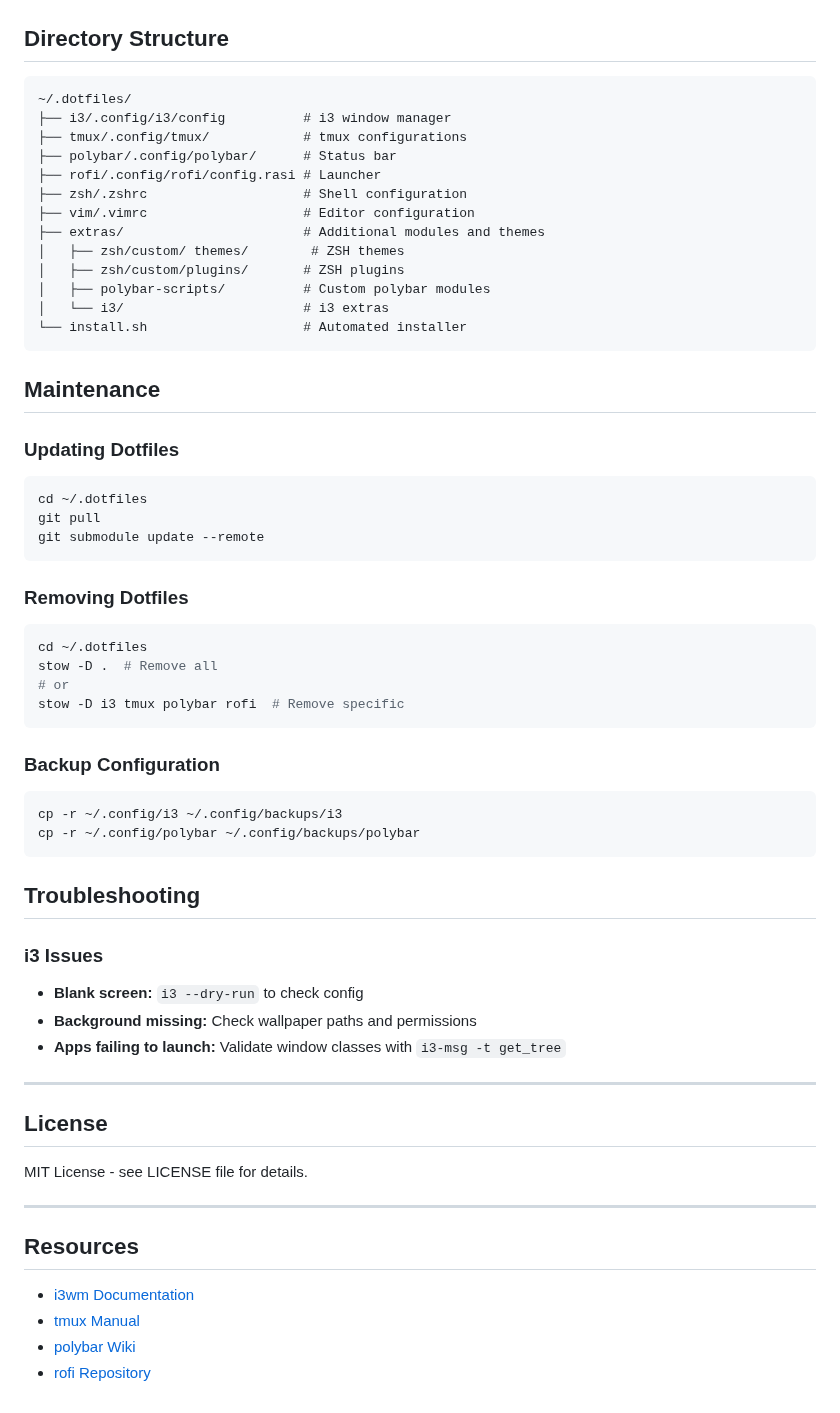
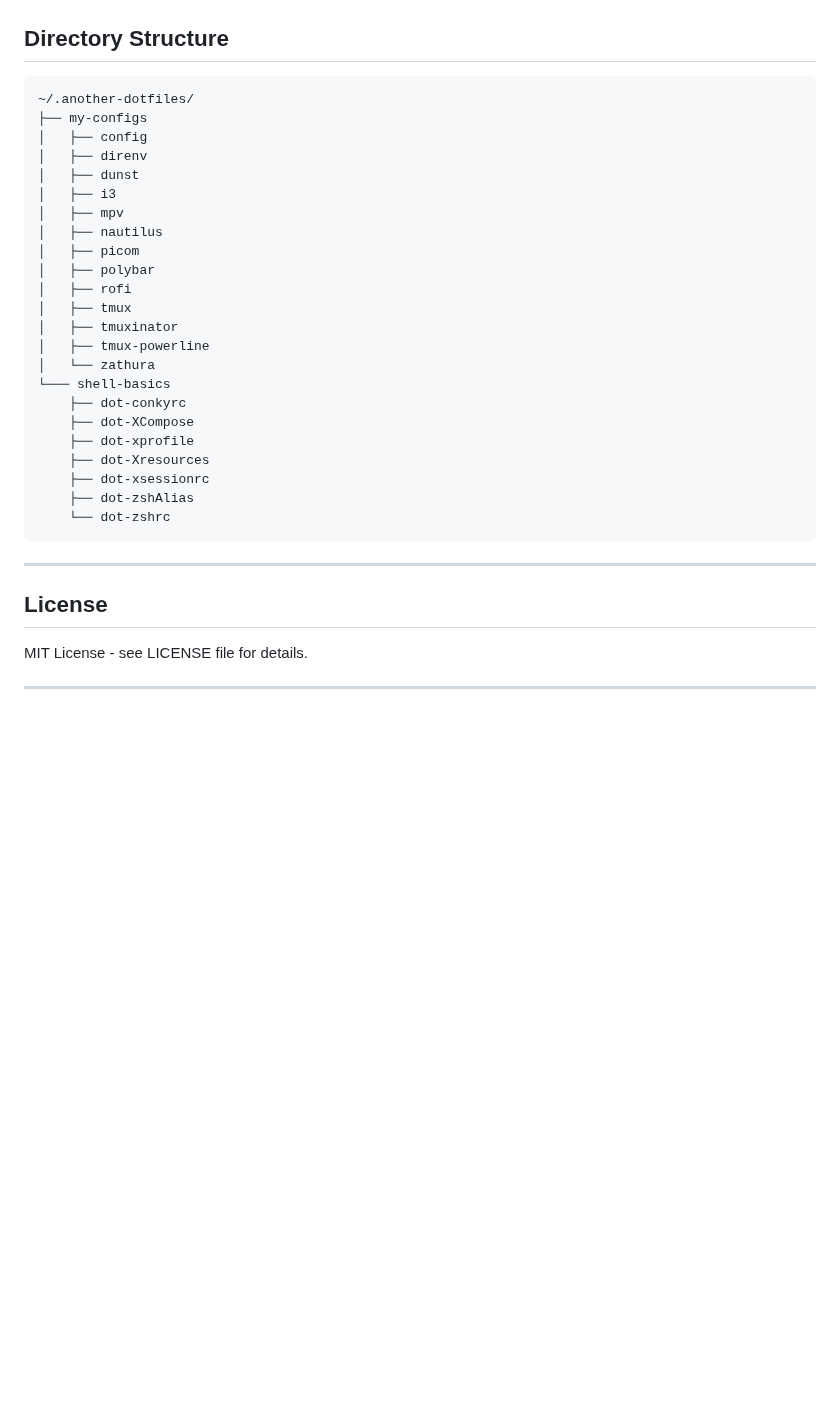
Before and after one commit to moraisaugusto/another-dotfiles, a Markdown page: README.md, the part around one of its changes. GitHub-like rendering; blank space fills up the shorter version.

````diff
--- a/README.md
+++ b/README.md
@@ -121,50 +136,31 @@ Ctrl+a+ = Paste from clipboard
 ## Directory Structure
 
 ```
-~/.dotfiles/
-├── i3/.config/i3/config          # i3 window manager
-├── tmux/.config/tmux/            # tmux configurations
-├── polybar/.config/polybar/      # Status bar
-├── rofi/.config/rofi/config.rasi # Launcher
-├── zsh/.zshrc                    # Shell configuration
-├── vim/.vimrc                    # Editor configuration
-├── extras/                       # Additional modules and themes
-│   ├── zsh/custom/ themes/        # ZSH themes
-│   ├── zsh/custom/plugins/       # ZSH plugins
-│   ├── polybar-scripts/          # Custom polybar modules
-│   └── i3/                       # i3 extras
-└── install.sh                    # Automated installer
+~/.another-dotfiles/
+├── my-configs
+│   ├── config
+│   ├── direnv
+│   ├── dunst
+│   ├── i3
+│   ├── mpv
+│   ├── nautilus
+│   ├── picom
+│   ├── polybar
+│   ├── rofi
+│   ├── tmux
+│   ├── tmuxinator
+│   ├── tmux-powerline
+│   └── zathura
+└─── shell-basics
+    ├── dot-conkyrc
+    ├── dot-XCompose
+    ├── dot-xprofile
+    ├── dot-Xresources
+    ├── dot-xsessionrc
+    ├── dot-zshAlias
+    └── dot-zshrc
 ```
 
-## Maintenance
-
-### Updating Dotfiles
-```bash
-cd ~/.dotfiles
-git pull
-git submodule update --remote
-```
-
-### Removing Dotfiles
-```bash
-cd ~/.dotfiles
-stow -D .  # Remove all
-# or
-stow -D i3 tmux polybar rofi  # Remove specific
-```
-
-### Backup Configuration
-```bash
-cp -r ~/.config/i3 ~/.config/backups/i3
-cp -r ~/.config/polybar ~/.config/backups/polybar
-```
-
-## Troubleshooting
-
-### i3 Issues
-- **Blank screen:** `i3 --dry-run` to check config
-- **Background missing:** Check wallpaper paths and permissions
-- **Apps failing to launch:** Validate window classes with `i3-msg -t get_tree`
 
 ---
 
@@ -173,10 +169,3 @@ cp -r ~/.config/polybar ~/.config/backups/polybar
 MIT License - see LICENSE file for details.
 
 ---
-
-## Resources
-
-- [i3wm Documentation](https://i3wm.org/docs/)
-- [tmux Manual](https://man.archlinux.org/man/tmux.1.en)
-- [polybar Wiki](https://github.com/polybar/polybar/wiki)
-- [rofi Repository](https://github.com/davedavenport/rofi)
````
Also changed, not shown: other parts of README.md (+42 -27 lines), imgs/terminal-1.png (added), imgs/terminal-installation.png (added).
